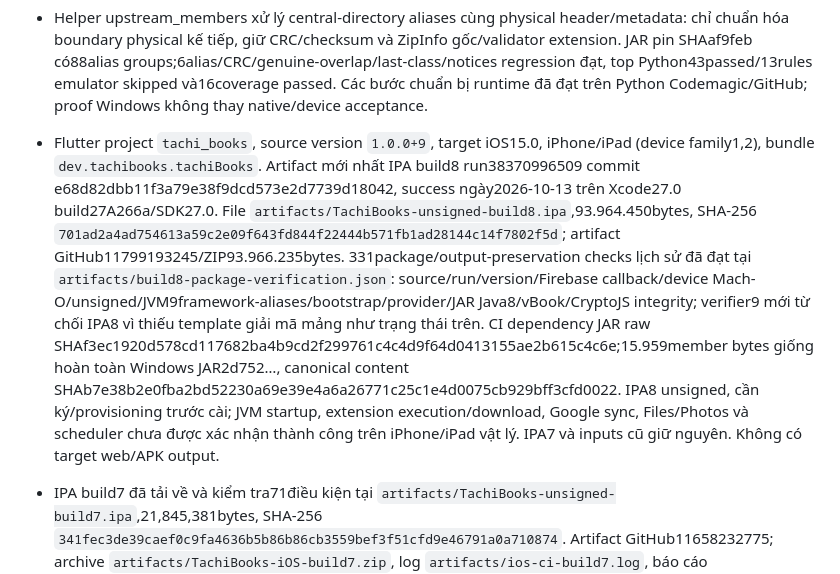
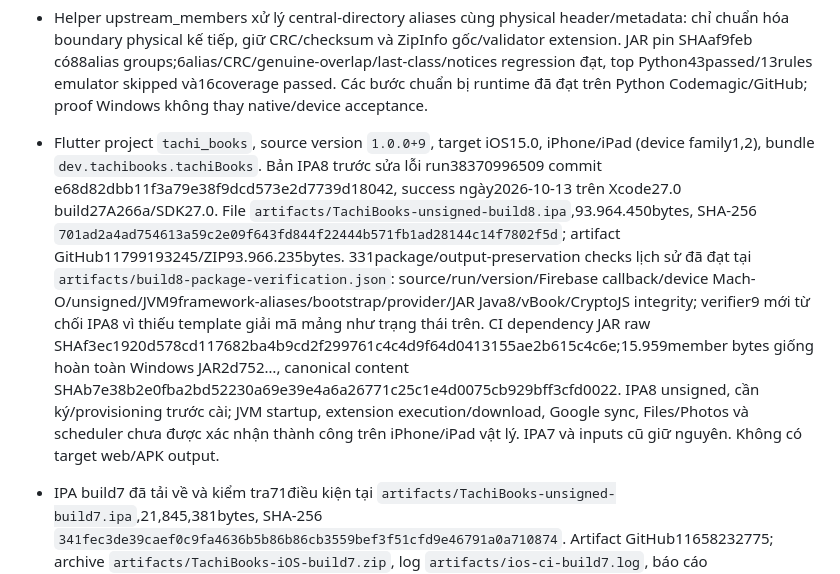
Before and after one commit to keo1512/Tachi-custom, a Markdown page: PROJECT_STATE.md, the part around one of its changes. Rendered like a GitHub page.

Commit message:
Clarify prior package status in project state

```diff
--- a/PROJECT_STATE.md
+++ b/PROJECT_STATE.md
@@ -32,7 +32,7 @@
 
 - Helper upstream_members xử lý central-directory aliases cùng physical header/metadata: chỉ chuẩn hóa boundary physical kế tiếp, giữ CRC/checksum và ZipInfo gốc/validator extension. JAR pin SHAaf9feb có88alias groups;6alias/CRC/genuine-overlap/last-class/notices regression đạt, top Python43passed/13rules emulator skipped và16coverage passed. Các bước chuẩn bị runtime đã đạt trên Python Codemagic/GitHub; proof Windows không thay native/device acceptance.
 
-- Flutter project `tachi_books`, source version `1.0.0+9`, target iOS15.0, iPhone/iPad (device family1,2), bundle `dev.tachibooks.tachiBooks`. Artifact mới nhất IPA build8 run38370996509 commit e68d82dbb11f3a79e38f9dcd573e2d7739d18042, success ngày2026-10-13 trên Xcode27.0 build27A266a/SDK27.0. File `artifacts/TachiBooks-unsigned-build8.ipa`,93.964.450bytes, SHA-256 `701ad2a4ad754613a59c2e09f643fd844f22444b571fb1ad28144c14f7802f5d`; artifact GitHub11799193245/ZIP93.966.235bytes. 331package/output-preservation checks lịch sử đã đạt tại `artifacts/build8-package-verification.json`: source/run/version/Firebase callback/device Mach-O/unsigned/JVM9framework-aliases/bootstrap/provider/JAR Java8/vBook/CryptoJS integrity; verifier9 mới từ chối IPA8 vì thiếu template giải mã mảng như trạng thái trên. CI dependency JAR raw SHAf3ec1920d578cd117682ba4b9cd2f299761c4c4d9f64d0413155ae2b615c4c6e;15.959member bytes giống hoàn toàn Windows JAR2d752…, canonical content SHAb7e38b2e0fba2bd52230a69e39e4a6a26771c25c1e4d0075cb929bff3cfd0022. IPA8 unsigned, cần ký/provisioning trước cài; JVM startup, extension execution/download, Google sync, Files/Photos và scheduler chưa được xác nhận thành công trên iPhone/iPad vật lý. IPA7 và inputs cũ giữ nguyên. Không có target web/APK output.
+- Flutter project `tachi_books`, source version `1.0.0+9`, target iOS15.0, iPhone/iPad (device family1,2), bundle `dev.tachibooks.tachiBooks`. Bản IPA8 trước sửa lỗi run38370996509 commit e68d82dbb11f3a79e38f9dcd573e2d7739d18042, success ngày2026-10-13 trên Xcode27.0 build27A266a/SDK27.0. File `artifacts/TachiBooks-unsigned-build8.ipa`,93.964.450bytes, SHA-256 `701ad2a4ad754613a59c2e09f643fd844f22444b571fb1ad28144c14f7802f5d`; artifact GitHub11799193245/ZIP93.966.235bytes. 331package/output-preservation checks lịch sử đã đạt tại `artifacts/build8-package-verification.json`: source/run/version/Firebase callback/device Mach-O/unsigned/JVM9framework-aliases/bootstrap/provider/JAR Java8/vBook/CryptoJS integrity; verifier9 mới từ chối IPA8 vì thiếu template giải mã mảng như trạng thái trên. CI dependency JAR raw SHAf3ec1920d578cd117682ba4b9cd2f299761c4c4d9f64d0413155ae2b615c4c6e;15.959member bytes giống hoàn toàn Windows JAR2d752…, canonical content SHAb7e38b2e0fba2bd52230a69e39e4a6a26771c25c1e4d0075cb929bff3cfd0022. IPA8 unsigned, cần ký/provisioning trước cài; JVM startup, extension execution/download, Google sync, Files/Photos và scheduler chưa được xác nhận thành công trên iPhone/iPad vật lý. IPA7 và inputs cũ giữ nguyên. Không có target web/APK output.
 - IPA build7 đã tải về và kiểm tra71điều kiện tại `artifacts/TachiBooks-unsigned-build7.ipa`,21,845,381bytes, SHA-256 `341fec3de39caef0c9fa4636b5b86b86cb3559bef3f51cfd9e46791a0a710874`. Artifact GitHub11658232775; archive `artifacts/TachiBooks-iOS-build7.zip`, log `artifacts/ios-ci-build7.log`, báo cáo `artifacts/build7-package-verification.json`. ZIP/CRC/checksum, nguồn/run, plist/version/family, Mach-O arm64 platform2(iOSdevice), SQLite nativeasset và cấu hình Firebase/Google khớp đã đạt; Runner unsigned, không provisioning. IPA6 `artifacts/TachiBooks-unsigned.ipa` và archives5/6 được giữ nguyên.
 - Các cải tiến source7 bên dưới đã compile vào IPA7. Có 6 tab Thư viện / Cập nhật / Duyệt / Tải xuống / Lịch sử / Thêm; library/filter/collection/favorite/completed; import EPUB không DRM/TXT/CBZ/ZIP; reader manga và chữ; tiến độ/dấu trang/mục tiêu đọc; tải offline; backup/restore và hai adapter nguồn. Chưa chứng minh giống hệt mọi màn hình/tính năng app gốc hoặc bao phủ toàn bộ Mihon.
 - Source8 có manga liên tục dọc, không PageView/chuyển trang trái phải; nền reader/loading/error theo theme app mặc định, chrome và slider theo ảnh. Slider cuộn ngay theo vị trí thật từng ảnh, cuộn tay cập nhật trang; chỉ hoàn thành khi trang cuối decode thành công và đến đáy thật. Có căn ảnh theo chiều rộng/chiều cao/màn hình/kích thước gốc, kéo ngang ảnh rộng, vùng chạm tùy chọn, giữ để cuộn, bàn phím, pinch zoom và tự cuộn. Thiết lập mới có lề trái/phải riêng cho dọc/ngang, nền hệ thống/sáng/tối/RGB tùy chọn, toàn màn hình/ẩn status bar/chặn vuốt quay lại; mặc định tương thích dữ liệu cũ và lưu riêng theo truyện trong public backup. Lease SystemChrome tuần tự theo reader đang sở hữu, phục hồi overlay khi thoát; nút quay lại chủ động vẫn dùng được. Kích thước trang được giữ khi giải phóng bytes để không sụp bố cục; pinch hai ngón tạm chặn cuộn cha. Mọi sheet thiết lập/chương/hướng màn hình tạm dừng tự cuộn đến khi đóng, gồm sheet nâng cao lồng nhau. Regression geometry dọc/ngang, nền, overlay lease, quay lại và320/430px/cỡ chữ150% thuộc full suite773tests đã đạt; chưa kiểm chứng hành vi native iOS mới.
```
Also changed, not shown: other parts of PROJECT_STATE.md (+1 -1 lines).
